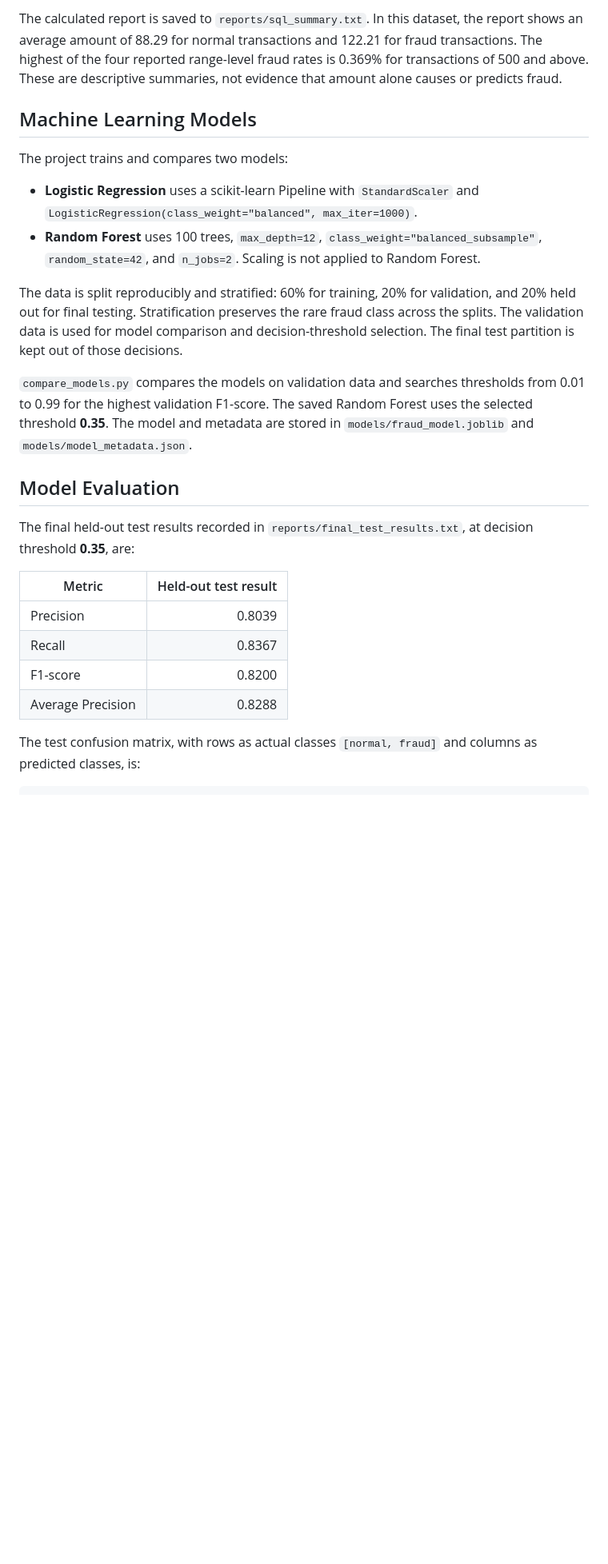
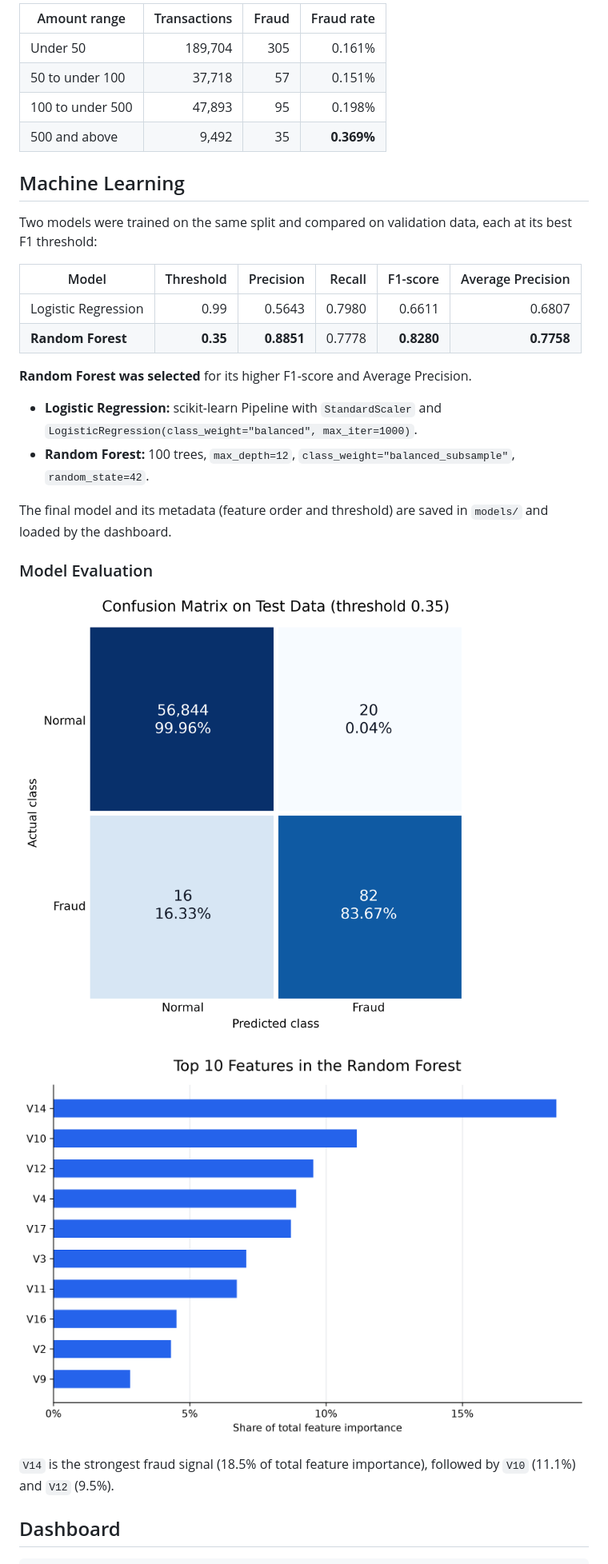
Before and after one commit to GhazalAshraf/Credit_Card_Fraud_Project, a Markdown page: README.md, the part around one of its changes. Shown at 80% size. GitHub-like rendering; pictures changed too: charts/confusion_matrix.png (added), charts/feature_importance.png (added); blank space fills up the shorter version.

````diff
--- a/README.md
+++ b/README.md
@@ -78,45 +80,40 @@ a copy of those queries to `sql/fraud_queries.sql`. The queries calculate:
 
-The calculated report is saved to `reports/sql_summary.txt`. In this dataset,
-the report shows an average amount of 88.29 for normal transactions and 122.21
-for fraud transactions. The highest of the four reported range-level fraud
-rates is 0.369% for transactions of 500 and above. These are descriptive
-summaries, not evidence that amount alone causes or predicts fraud.
+| Amount range | Transactions | Fraud | Fraud rate |
+|---|---:|---:|---:|
+| Under 50 | 189,704 | 305 | 0.161% |
+| 50 to under 100 | 37,718 | 57 | 0.151% |
+| 100 to under 500 | 47,893 | 95 | 0.198% |
+| 500 and above | 9,492 | 35 | **0.369%** |
 
-## Machine Learning Models
+## Machine Learning
 
-The project trains and compares two models:
+Two models were trained on the same split and compared on validation data,
+each at its best F1 threshold:
 
-- **Logistic Regression** uses a scikit-learn Pipeline with
-  `StandardScaler` and `LogisticRegression(class_weight="balanced",
-  max_iter=1000)`.
-- **Random Forest** uses 100 trees, `max_depth=12`,
-  `class_weight="balanced_subsample"`, `random_state=42`, and `n_jobs=2`.
-  Scaling is not applied to Random Forest.
+| Model | Threshold | Precision | Recall | F1-score | Average Precision |
+|---|---:|---:|---:|---:|---:|
+| Logistic Regression | 0.99 | 0.5643 | 0.7980 | 0.6611 | 0.6807 |
+| **Random Forest** | **0.35** | **0.8851** | 0.7778 | **0.8280** | **0.7758** |
 
-The data is split reproducibly and stratified: 60% for training, 20% for
-validation, and 20% held out for final testing. Stratification preserves the
-rare fraud class across the splits. The validation data is used for model
-comparison and decision-threshold selection. The final test partition is kept
-out of those decisions.
+**Random Forest was selected** for its higher F1-score and Average Precision.
 
-`compare_models.py` compares the models on validation data and searches
-thresholds from 0.01 to 0.99 for the highest validation F1-score. The saved
-Random Forest uses the selected threshold **0.35**. The model and metadata are
-stored in `models/fraud_model.joblib` and `models/model_metadata.json`.
+- **Logistic Regression:** scikit-learn Pipeline with `StandardScaler` and
+  `LogisticRegression(class_weight="balanced", max_iter=1000)`.
+- **Random Forest:** 100 trees, `max_depth=12`,
+  `class_weight="balanced_subsample"`, `random_state=42`.
 
-## Model Evaluation
+The final model and its metadata (feature order and threshold) are saved in
+`models/` and loaded by the dashboard.
 
-The final held-out test results recorded in
-`reports/final_test_results.txt`, at decision threshold **0.35**, are:
+### Model Evaluation
 
-| Metric | Held-out test result |
-|---|---:|
-| Precision | 0.8039 |
-| Recall | 0.8367 |
-| F1-score | 0.8200 |
-| Average Precision | 0.8288 |
+![Confusion matrix on test data](charts/confusion_matrix.png)
 
-The test confusion matrix, with rows as actual classes `[normal, fraud]` and
-columns as predicted classes, is:
+![Top 10 features in the Random Forest](charts/feature_importance.png)
+
+`V14` is the strongest fraud signal (18.5% of total feature importance),
+followed by `V10` (11.1%) and `V12` (9.5%).
+
+## Dashboard
 
 ```text
````
Also changed, not shown: other parts of README.md (+117 -207 lines), charts/amount_distribution.png, charts/fraud_distribution.png, charts/precision_recall_curve.png (added), charts/time_distribution.png, 13 other files.
